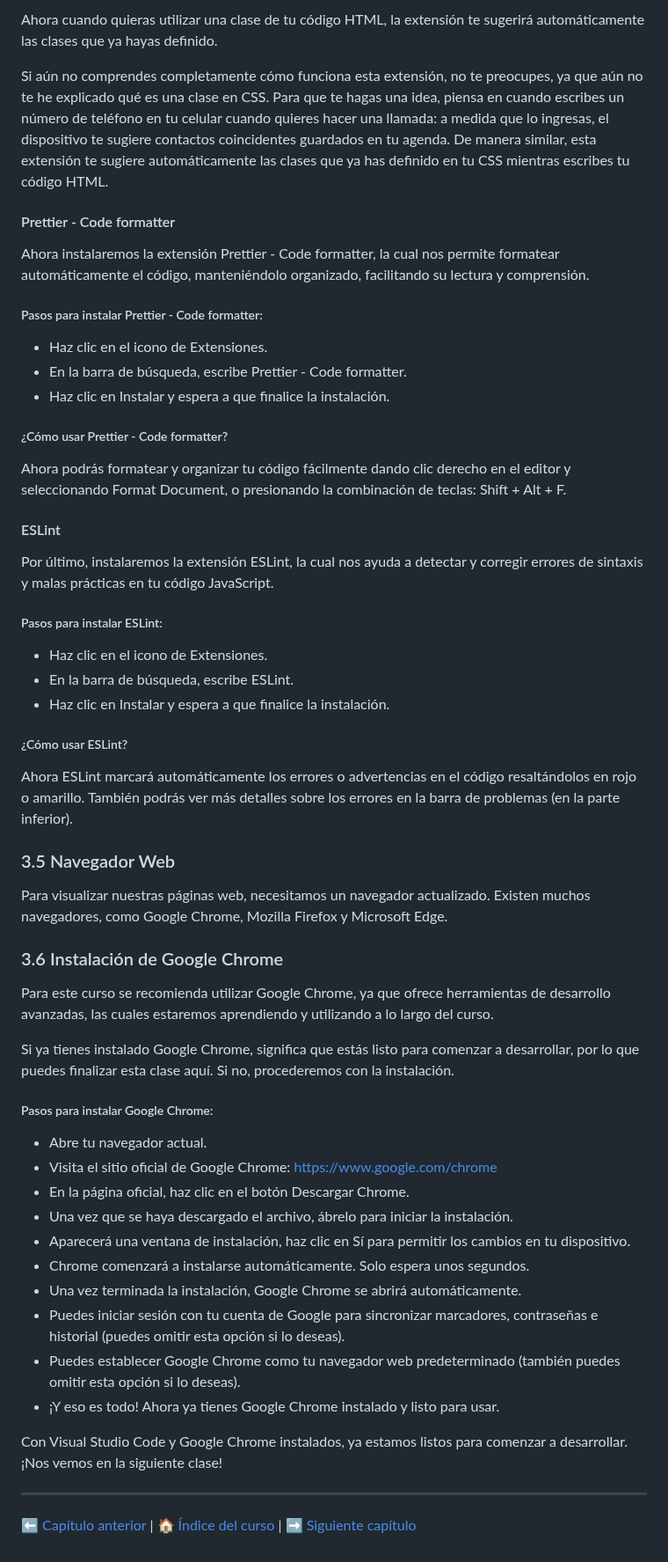
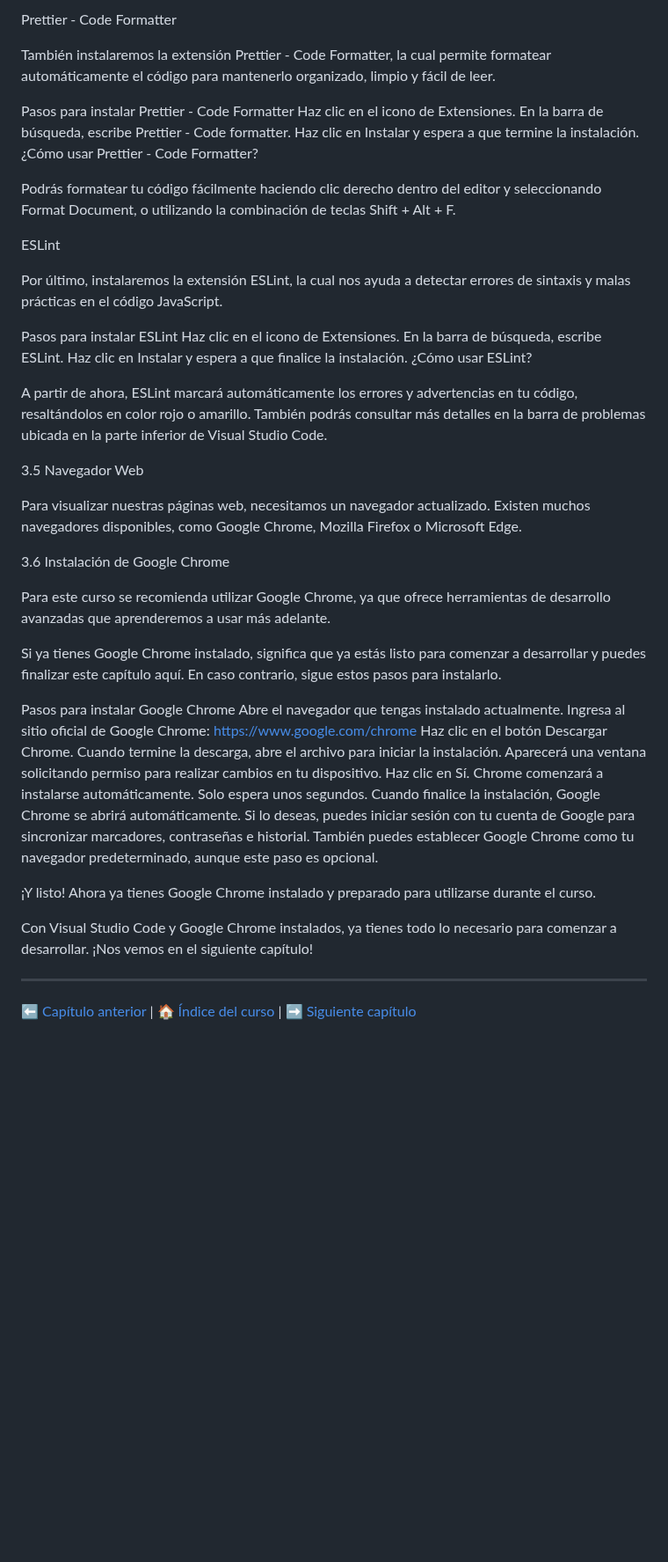
Before and after one commit to IngDanielSanchezSierra/Curso-de-HTML5-CSS3-y-JavaScript, a Markdown page: 003 - Preparando nuestro entorno de desarrollo/README.md, the part around one of its changes. Shown at 88% size. Rendered like a GitHub page; blank space fills up the shorter version.

```diff
--- a/003 - Preparando nuestro entorno de desarrollo/README.md
+++ b/003 - Preparando nuestro entorno de desarrollo/README.md
@@ -93,60 +96,52 @@ Seguimos con la instalación de la extensión HTML CSS Support, la cual te ayuda
 
-Ahora cuando quieras utilizar una clase de tu código HTML, la extensión te sugerirá automáticamente las clases que ya hayas definido.
+Prettier - Code Formatter
 
-Si aún no comprendes completamente cómo funciona esta extensión, no te preocupes, ya que aún no te he explicado qué es una clase en CSS. Para que te hagas una idea, piensa en cuando escribes un número de teléfono en tu celular cuando quieres hacer una llamada: a medida que lo ingresas, el dispositivo te sugiere contactos coincidentes guardados en tu agenda. De manera similar, esta extensión te sugiere automáticamente las clases que ya has definido en tu CSS mientras escribes tu código HTML.
+También instalaremos la extensión Prettier - Code Formatter, la cual permite formatear automáticamente el código para mantenerlo organizado, limpio y fácil de leer.
 
-#### Prettier - Code formatter
+Pasos para instalar Prettier - Code Formatter
+Haz clic en el icono de Extensiones.
+En la barra de búsqueda, escribe Prettier - Code formatter.
+Haz clic en Instalar y espera a que termine la instalación.
+¿Cómo usar Prettier - Code Formatter?
 
-Ahora instalaremos la extensión Prettier - Code formatter, la cual nos permite formatear automáticamente el código, manteniéndolo organizado, facilitando su lectura y comprensión.
+Podrás formatear tu código fácilmente haciendo clic derecho dentro del editor y seleccionando Format Document, o utilizando la combinación de teclas Shift + Alt + F.
 
-##### Pasos para instalar Prettier - Code formatter:
+ESLint
 
-- Haz clic en el icono de Extensiones.
-- En la barra de búsqueda, escribe Prettier - Code formatter.
-- Haz clic en Instalar y espera a que finalice la instalación.
+Por último, instalaremos la extensión ESLint, la cual nos ayuda a detectar errores de sintaxis y malas prácticas en el código JavaScript.
 
-##### ¿Cómo usar Prettier - Code formatter?
+Pasos para instalar ESLint
+Haz clic en el icono de Extensiones.
+En la barra de búsqueda, escribe ESLint.
+Haz clic en Instalar y espera a que finalice la instalación.
+¿Cómo usar ESLint?
 
-Ahora podrás formatear y organizar tu código fácilmente dando clic derecho en el editor y seleccionando Format Document, o presionando la combinación de teclas:  Shift + Alt + F.
+A partir de ahora, ESLint marcará automáticamente los errores y advertencias en tu código, resaltándolos en color rojo o amarillo. También podrás consultar más detalles en la barra de problemas ubicada en la parte inferior de Visual Studio Code.
 
-#### ESLint
+<a name="3-5"></a>3.5 Navegador Web
 
-Por último, instalaremos la extensión ESLint, la cual nos ayuda a detectar y corregir errores de sintaxis y malas prácticas en tu código JavaScript.
+Para visualizar nuestras páginas web, necesitamos un navegador actualizado. Existen muchos navegadores disponibles, como Google Chrome, Mozilla Firefox o Microsoft Edge.
 
-##### Pasos para instalar ESLint:
+<a name="3-6"></a>3.6 Instalación de Google Chrome
 
-- Haz clic en el icono de Extensiones.
-- En la barra de búsqueda, escribe ESLint.
-- Haz clic en Instalar y espera a que finalice la instalación.
+Para este curso se recomienda utilizar Google Chrome, ya que ofrece herramientas de desarrollo avanzadas que aprenderemos a usar más adelante.
 
-##### ¿Cómo usar ESLint?
+Si ya tienes Google Chrome instalado, significa que ya estás listo para comenzar a desarrollar y puedes finalizar este capítulo aquí. En caso contrario, sigue estos pasos para instalarlo.
 
-Ahora ESLint marcará automáticamente los errores o advertencias en el código resaltándolos en rojo o amarillo. También podrás ver más detalles sobre los errores en la barra de problemas (en la parte inferior).
+Pasos para instalar Google Chrome
+Abre el navegador que tengas instalado actualmente.
+Ingresa al sitio oficial de Google Chrome: https://www.google.com/chrome
+Haz clic en el botón Descargar Chrome.
+Cuando termine la descarga, abre el archivo para iniciar la instalación.
+Aparecerá una ventana solicitando permiso para realizar cambios en tu dispositivo. Haz clic en Sí.
+Chrome comenzará a instalarse automáticamente. Solo espera unos segundos.
+Cuando finalice la instalación, Google Chrome se abrirá automáticamente.
+Si lo deseas, puedes iniciar sesión con tu cuenta de Google para sincronizar marcadores, contraseñas e historial.
+También puedes establecer Google Chrome como tu navegador predeterminado, aunque este paso es opcional.
 
-### <a name="3-5"></a>3.5 Navegador Web
+¡Y listo! Ahora ya tienes Google Chrome instalado y preparado para utilizarse durante el curso.
 
-Para visualizar nuestras páginas web, necesitamos un navegador actualizado. Existen muchos navegadores, como Google Chrome, Mozilla Firefox y Microsoft Edge.
-
-### <a name="3-6"></a>3.6 Instalación de Google Chrome
-
-Para este curso se recomienda utilizar Google Chrome, ya que ofrece herramientas de desarrollo avanzadas, las cuales estaremos aprendiendo y utilizando a lo largo del curso.
-
-Si ya tienes instalado Google Chrome, significa que estás listo para comenzar a desarrollar, por lo que puedes finalizar esta clase aquí. Si no, procederemos con la instalación.
-
-##### Pasos para instalar Google Chrome:
-
-- Abre tu navegador actual.
-- Visita el sitio oficial de Google Chrome: https://www.google.com/chrome
-- En la página oficial, haz clic en el botón Descargar Chrome.
-- Una vez que se haya descargado el archivo, ábrelo para iniciar la instalación.
-- Aparecerá una ventana de instalación, haz clic en Sí para permitir los cambios en tu dispositivo.
-- Chrome comenzará a instalarse automáticamente. Solo espera unos segundos.
-- Una vez terminada la instalación, Google Chrome se abrirá automáticamente.
-- Puedes iniciar sesión con tu cuenta de Google para sincronizar marcadores, contraseñas e historial (puedes omitir esta opción si lo deseas).
-- Puedes establecer Google Chrome como tu navegador web predeterminado (también puedes omitir esta opción si lo deseas).
-- ¡Y eso es todo! Ahora ya tienes Google Chrome instalado y listo para usar.
-
-Con Visual Studio Code y Google Chrome instalados, ya estamos listos para comenzar a desarrollar. ¡Nos vemos en la siguiente clase!
+Con Visual Studio Code y Google Chrome instalados, ya tienes todo lo necesario para comenzar a desarrollar. ¡Nos vemos en el siguiente capítulo!
 
 ---
 
```
Also changed, not shown: other parts of 003 - Preparando nuestro entorno de desarrollo/README.md (+41 -38 lines).
